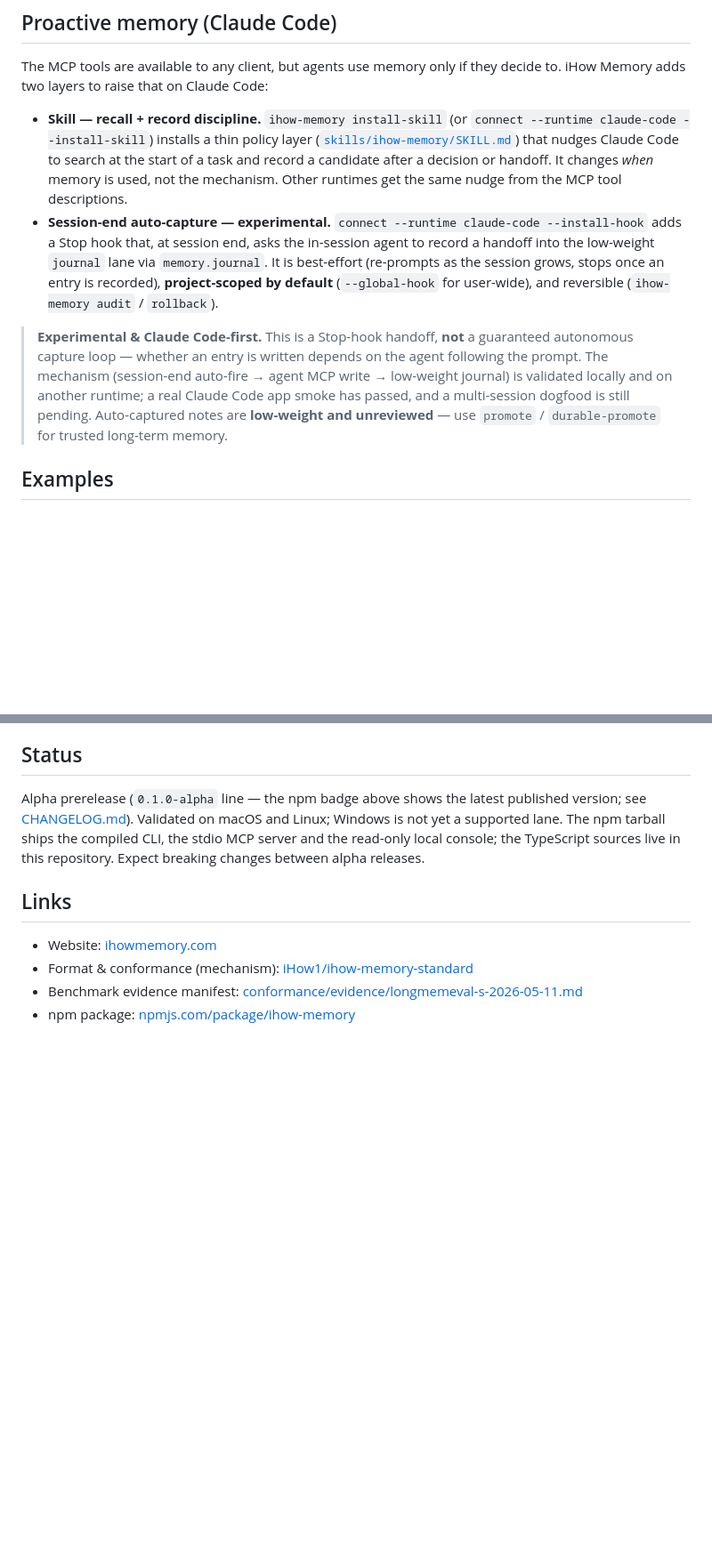
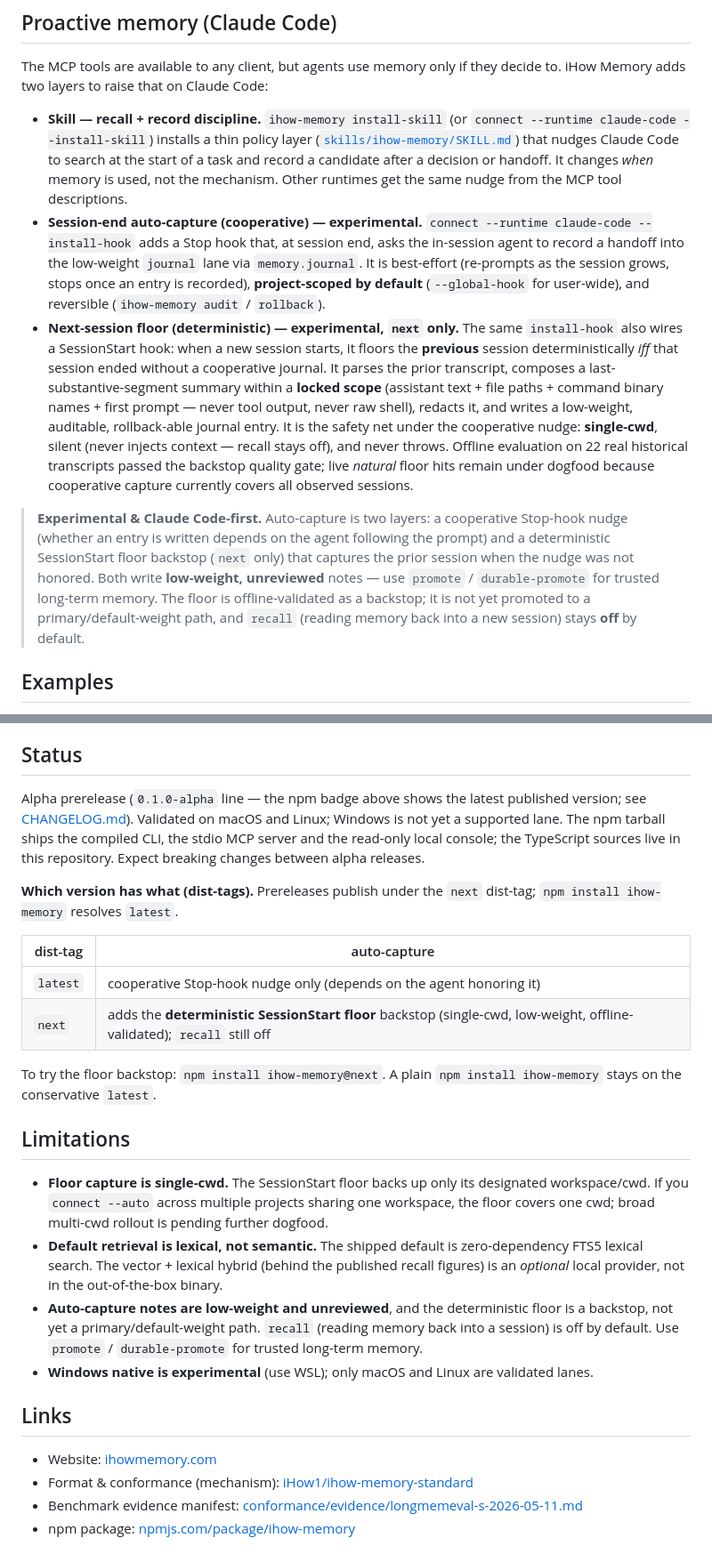
Before and after one commit to iHow1/ihow-memory-core, a Markdown page: README.md, 2 parts joined by grey strips. Shown at 89% size. GitHub-like rendering; blank space fills up the shorter version.

Commit message:
docs(readme): document the deterministic SessionStart floor + version-ladder + Limitations
The README described only the cooperative Stop-hook and never mentioned the alpha.5
deterministic SessionStart floor, the next-vs-latest dist-tag split, or the known
limits — so a user on `npm install` (latest=alpha.3) could assume reliable
auto-capture they don't have. Add (EN + zh-CN):
- Proactive-memory: the SessionStart floor backstop (locked scope, redacted,
  low-weight, single-cwd, recall-off, offline-validated) alongside the Stop nudge.
- Status: a dist-tag version-ladder (latest = cooperative only; next = adds floor).
- Limitations: single-cwd floor, FTS5-lexical default (not vector), low-weight/
  backstop/recall-off, Windows-experimental.
- install-hook CLI line now reflects both hooks.

Docs only; framing matches OpenClaw's approved next-release stance. (The
ihowmemory.com link was left untouched — couldn't verify it's dead without an
outward fetch; flagged for Commander.)

Co-Authored-By: Claude Opus 4.8 (1M context) <noreply@anthropic.com>

```diff
--- a/README.md
+++ b/README.md
@@ -175,17 +175,27 @@ adds two layers to raise that on Claude Code:
   that nudges Claude Code to search at the start of a task and record a candidate after a decision or
   handoff. It changes *when* memory is used, not the mechanism. Other runtimes get the same nudge from
   the MCP tool descriptions.
-- **Session-end auto-capture — experimental.** `connect --runtime claude-code --install-hook` adds a
+- **Session-end auto-capture (cooperative) — experimental.** `connect --runtime claude-code --install-hook` adds a
   Stop hook that, at session end, asks the in-session agent to record a handoff into the low-weight
   `journal` lane via `memory.journal`. It is best-effort (re-prompts as the session grows, stops once
   an entry is recorded), **project-scoped by default** (`--global-hook` for user-wide), and reversible
   (`ihow-memory audit` / `rollback`).
+- **Next-session floor (deterministic) — experimental, `next` only.** The same `install-hook` also wires a
+  SessionStart hook: when a new session starts, it floors the **previous** session deterministically *iff*
+  that session ended without a cooperative journal. It parses the prior transcript, composes a
+  last-substantive-segment summary within a **locked scope** (assistant text + file paths + command binary
+  names + first prompt — never tool output, never raw shell), redacts it, and writes a low-weight,
+  auditable, rollback-able journal entry. It is the safety net under the cooperative nudge: **single-cwd**,
+  silent (never injects context — recall stays off), and never throws. Offline evaluation on 22 real
+  historical transcripts passed the backstop quality gate; live *natural* floor hits remain under dogfood
+  because cooperative capture currently covers all observed sessions.
 
-> **Experimental & Claude Code-first.** This is a Stop-hook handoff, **not** a guaranteed autonomous
-> capture loop — whether an entry is written depends on the agent following the prompt. The mechanism
-> (session-end auto-fire → agent MCP write → low-weight journal) is validated locally and on another
-> runtime; a real Claude Code app smoke has passed, and a multi-session dogfood is still pending. Auto-captured notes are **low-weight and
-> unreviewed** — use `promote` / `durable-promote` for trusted long-term memory.
+> **Experimental & Claude Code-first.** Auto-capture is two layers: a cooperative Stop-hook nudge (whether
+> an entry is written depends on the agent following the prompt) and a deterministic SessionStart floor
+> backstop (`next` only) that captures the prior session when the nudge was not honored. Both write
+> **low-weight, unreviewed** notes — use `promote` / `durable-promote` for trusted long-term memory. The
+> floor is offline-validated as a backstop; it is not yet promoted to a primary/default-weight path, and
+> `recall` (reading memory back into a new session) stays **off** by default.
 
 ## Examples
 
@@ -205,6 +215,22 @@ A hosted runtime is not included in this npm package or this repository.
 
 Alpha prerelease (`0.1.0-alpha` line — the npm badge above shows the latest published version; see [CHANGELOG.md](./CHANGELOG.md)). Validated on macOS and Linux; Windows is not yet a supported lane. The npm tarball ships the compiled CLI, the stdio MCP server and the read-only local console; the TypeScript sources live in this repository. Expect breaking changes between alpha releases.
 
+**Which version has what (dist-tags).** Prereleases publish under the `next` dist-tag; `npm install ihow-memory` resolves `latest`.
+
+| dist-tag | auto-capture |
+| --- | --- |
+| `latest` | cooperative Stop-hook nudge only (depends on the agent honoring it) |
+| `next` | adds the **deterministic SessionStart floor** backstop (single-cwd, low-weight, offline-validated); `recall` still off |
+
+To try the floor backstop: `npm install ihow-memory@next`. A plain `npm install ihow-memory` stays on the conservative `latest`.
+
+## Limitations
+
+- **Floor capture is single-cwd.** The SessionStart floor backs up only its designated workspace/cwd. If you `connect --auto` across multiple projects sharing one workspace, the floor covers one cwd; broad multi-cwd rollout is pending further dogfood.
+- **Default retrieval is lexical, not semantic.** The shipped default is zero-dependency FTS5 lexical search. The vector + lexical hybrid (behind the published recall figures) is an *optional* local provider, not in the out-of-the-box binary.
+- **Auto-capture notes are low-weight and unreviewed**, and the deterministic floor is a backstop, not yet a primary/default-weight path. `recall` (reading memory back into a session) is off by default. Use `promote` / `durable-promote` for trusted long-term memory.
+- **Windows native is experimental** (use WSL); only macOS and Linux are validated lanes.
+
 ## Links
 
 - Website: [ihowmemory.com](https://ihowmemory.com)
```
Also changed, not shown: other parts of README.md (+1 -1 lines), README.zh-CN.md (+22 -3 lines).
